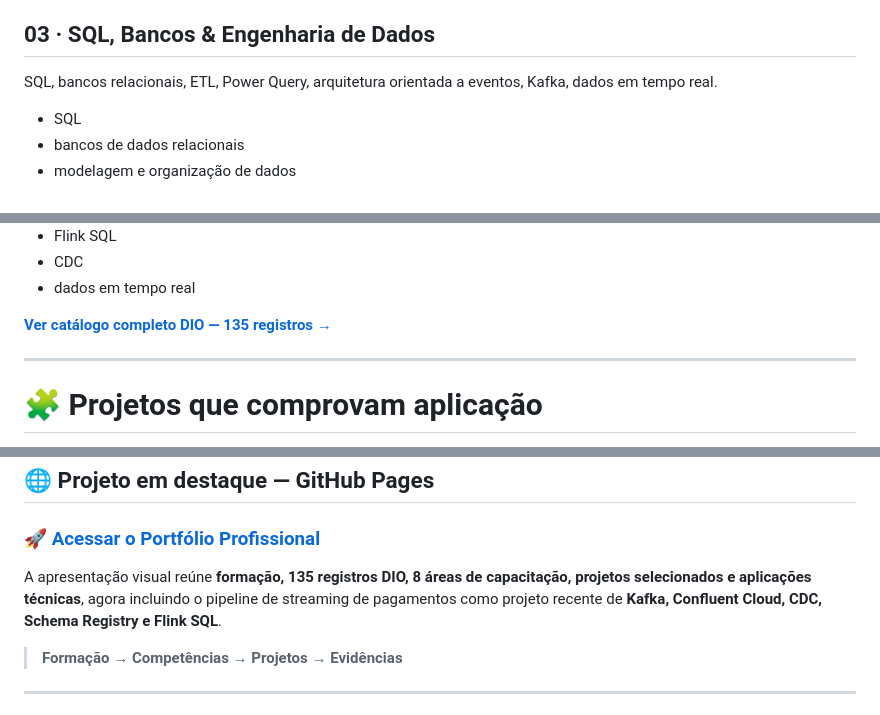
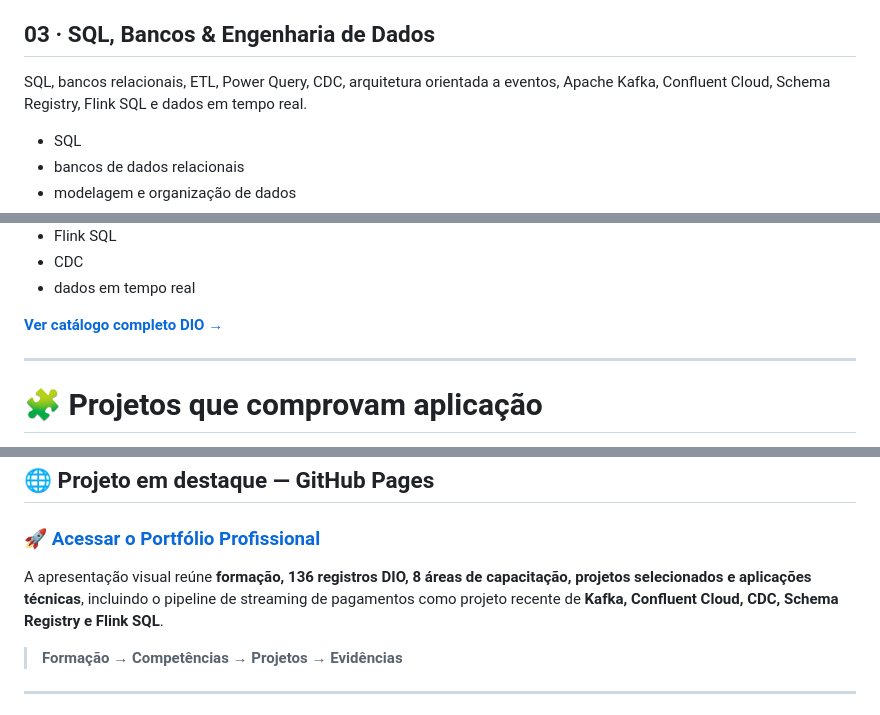
Before and after one commit to sayjinblackbelt/formacao-e-capacitacoes, a Markdown page: README.md, 3 parts joined by grey strips. Drawn GitHub-style.

```diff
--- a/README.md
+++ b/README.md
@@ -67,7 +67,7 @@ Python, Pandas/NumPy, limpeza, análise, visualização, detecção de anomalias
 
 ## 03 · SQL, Bancos & Engenharia de Dados
 
-SQL, bancos relacionais, ETL, Power Query, arquitetura orientada a eventos, Kafka, dados em tempo real.
+SQL, bancos relacionais, ETL, Power Query, CDC, arquitetura orientada a eventos, Apache Kafka, Confluent Cloud, Schema Registry, Flink SQL e dados em tempo real.
 
 - SQL
 - bancos de dados relacionais
@@ -212,7 +213,7 @@ O número oficial utilizado neste repositório é **135 registros**.
 - CDC
 - dados em tempo real
 
-**[Ver catálogo completo DIO — 135 registros →](./certificacoes/CATALOGO-COMPLETO-DIO.md)**
+**[Ver catálogo completo DIO →](./certificacoes/CATALOGO-COMPLETO-DIO.md)**
 
 ---
 
@@ -265,7 +266,7 @@ A implementação está preparada para execução no Confluent Cloud. A validaç
 
 ### [🚀 Acessar o Portfólio Profissional](https://sayjinblackbelt.github.io/formacao-e-capacitacoes/recrutadores/)
 
-A apresentação visual reúne **formação, 135 registros DIO, 8 áreas de capacitação, projetos selecionados e aplicações técnicas**, agora incluindo o pipeline de streaming de pagamentos como projeto recente de **Kafka, Confluent Cloud, CDC, Schema Registry e Flink SQL**.
+A apresentação visual reúne **formação, 136 registros DIO, 8 áreas de capacitação, projetos selecionados e aplicações técnicas**, incluindo o pipeline de streaming de pagamentos como projeto recente de **Kafka, Confluent Cloud, CDC, Schema Registry e Flink SQL**.
 
 > **Formação → Competências → Projetos → Evidências**
 
```
Also changed, not shown: other parts of README.md (+10 -8 lines).
